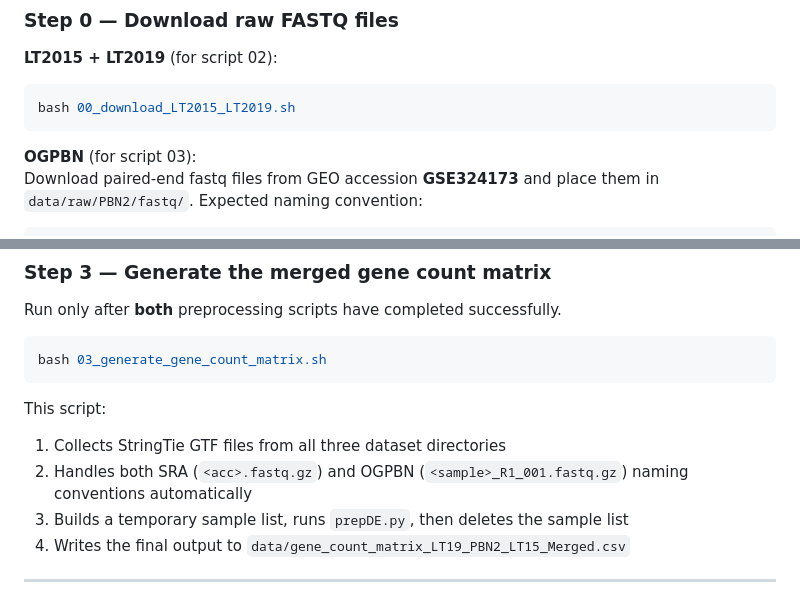
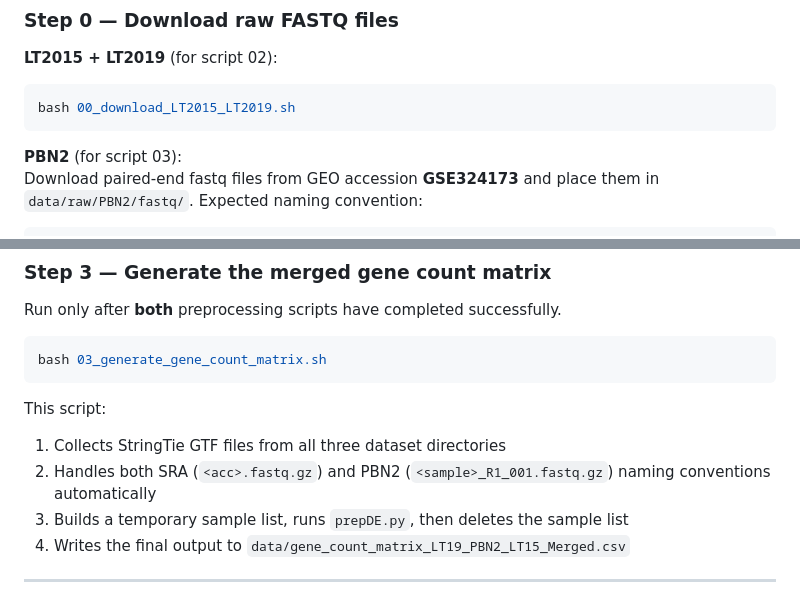
Before and after one commit to avm27/CGRPReinforcement, a Markdown page: code/README.md, 2 parts joined by grey strips. GitHub-like rendering.

````diff
--- a/code/README.md
+++ b/code/README.md
@@ -128,7 +128,7 @@ Required files:
 bash 00_download_LT2015_LT2019.sh
 ```
 
-**OGPBN** (for script 03):
+**PBN2** (for script 03):
 Download paired-end fastq files from GEO accession **GSE324173** and place them in
 `data/raw/PBN2/fastq/`. Expected naming convention:
 ```
@@ -165,7 +165,7 @@ bash 03_generate_gene_count_matrix.sh
 
 This script:
 1. Collects StringTie GTF files from all three dataset directories
-2. Handles both SRA (`<acc>.fastq.gz`) and OGPBN (`<sample>_R1_001.fastq.gz`) naming conventions automatically
+2. Handles both SRA (`<acc>.fastq.gz`) and PBN2 (`<sample>_R1_001.fastq.gz`) naming conventions automatically
 3. Builds a temporary sample list, runs `prepDE.py`, then deletes the sample list
 4. Writes the final output to `data/gene_count_matrix_LT19_PBN2_LT15_Merged.csv`
 
````
